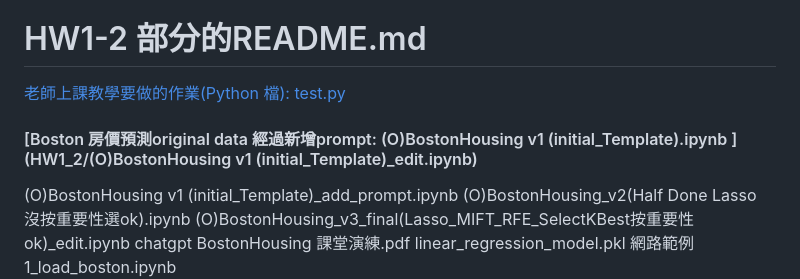
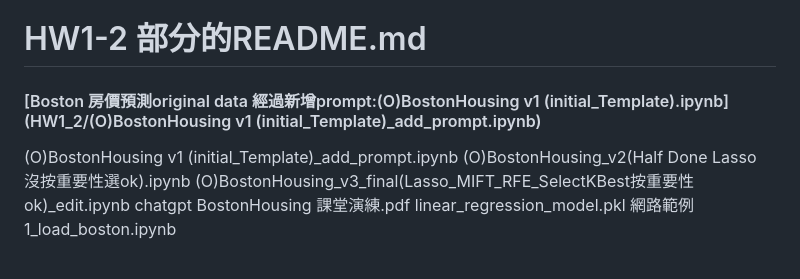
Before and after one commit to HuiChenHuang/AIOT_class1, a Markdown page: README.md, the part around the change. GitHub-like rendering; blank space fills up the shorter version.

```diff
--- a/README.md
+++ b/README.md
@@ -123,8 +123,7 @@ streamlit run test.py
 This Streamlit application provides an interactive and intuitive way to explore linear regression by allowing users to control the key parameters, generate synthetic data, train a model, and visualize the results. The inclusion of real-time feedback with evaluation metrics and plotting ensures that users can quickly assess the performance of the model.
 
 # HW1-2 部分的README.md
-[老師上課教學要做的作業(Python 檔): test.py](HW1_1/test.py)
-#### [Boston 房價預測original data 經過新增prompt: (O)BostonHousing v1 (initial_Template).ipynb ](HW1_2/(O)BostonHousing v1 (initial_Template)_edit.ipynb)
+#### [Boston 房價預測original data 經過新增prompt:(O)BostonHousing v1 (initial_Template).ipynb](HW1_2/(O)BostonHousing v1 (initial_Template)_add_prompt.ipynb)
 (O)BostonHousing v1 (initial_Template)_add_prompt.ipynb
 (O)BostonHousing_v2(Half Done Lasso 沒按重要性選ok).ipynb
 (O)BostonHousing_v3_final(Lasso_MIFT_RFE_SelectKBest按重要性ok)_edit.ipynb
```
